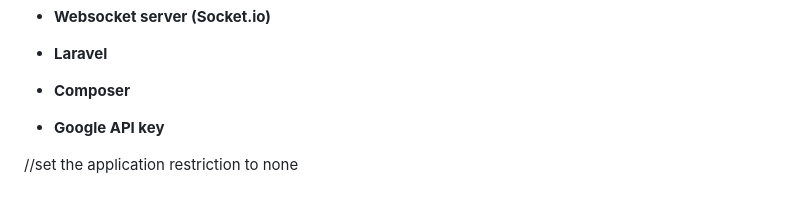
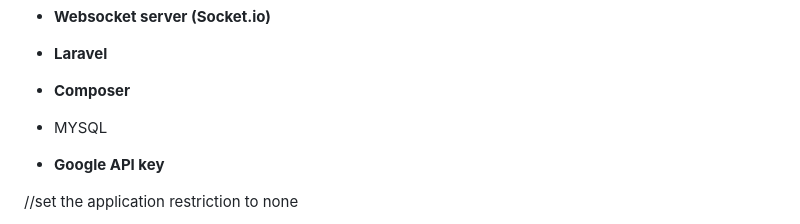
Before and after one commit to BunjanMark/student-driver-coordination_LBS, a Markdown page: readme.md, the part around the change. GitHub-like rendering; blank space fills up the shorter version.

```diff
--- a/readme.md
+++ b/readme.md
@@ -26,6 +26,8 @@ This project is a comprehensive Mobile Application for Efficient Driver-Passenge
 - **Laravel**
 
 - **Composer**
+
+- MYSQL
 
 - **Google API key**
 
```
